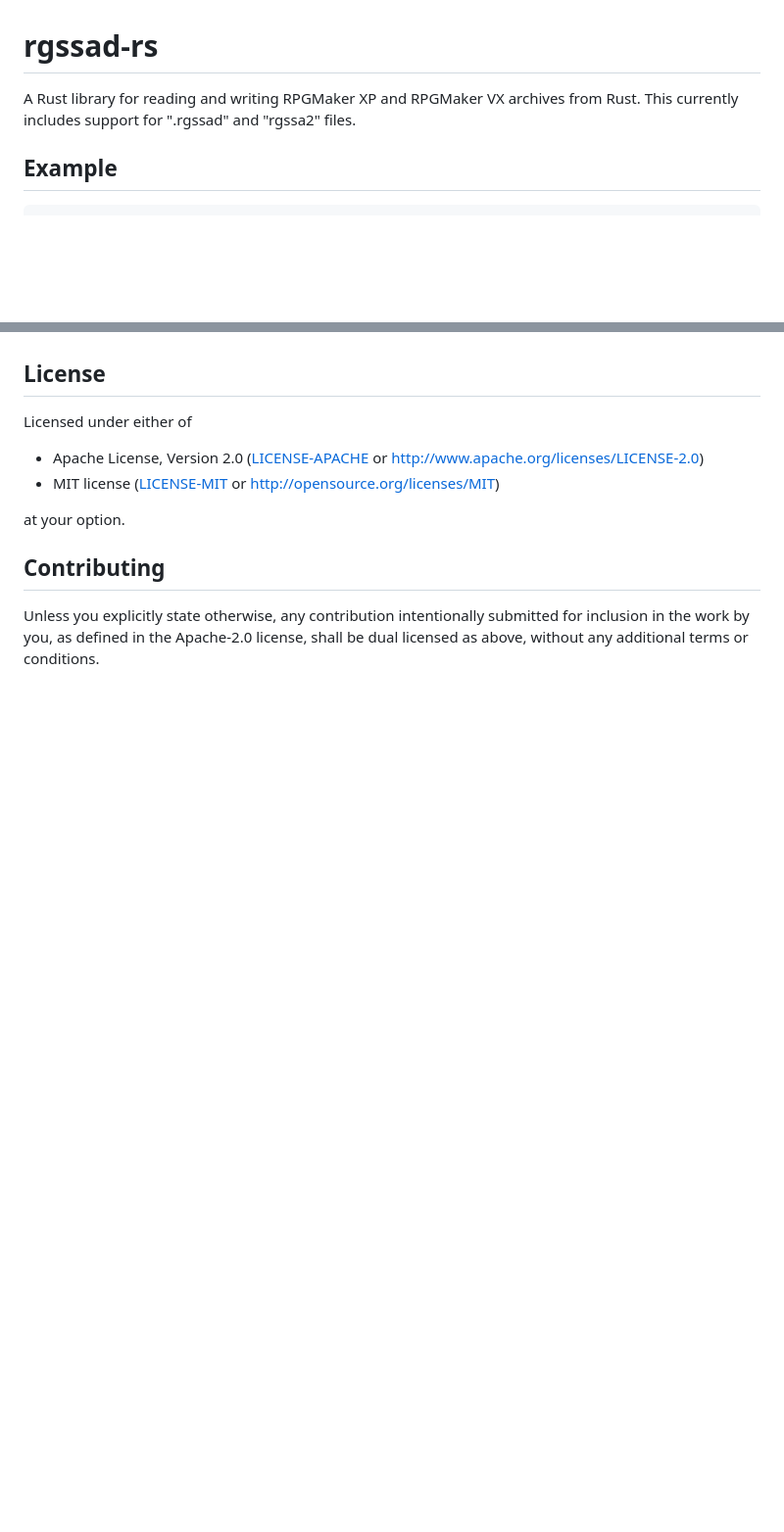
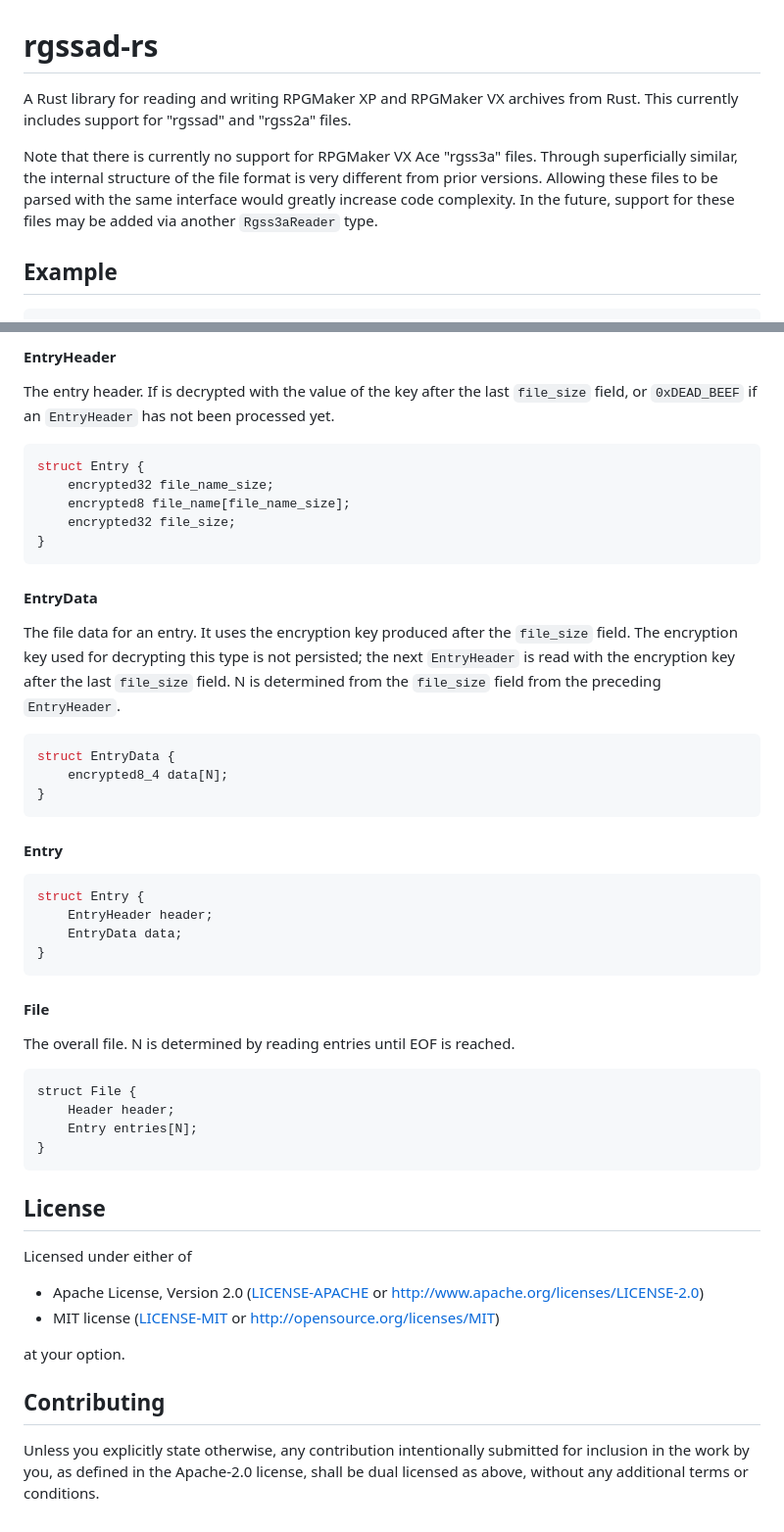
Before and after one commit to nathaniel-daniel/rgssad-rs, a Markdown page: README.md, 2 parts joined by grey strips. Shown at 98% size. Drawn GitHub-style; blank space fills up the shorter version.

Commit message:
Improve README

````diff
--- a/README.md
+++ b/README.md
@@ -1,6 +1,12 @@
 # rgssad-rs
 A Rust library for reading and writing RPGMaker XP and RPGMaker VX archives from Rust.
-This currently includes support for ".rgssad" and "rgssa2" files.
+This currently includes support for "rgssad" and "rgss2a" files.
+
+
+Note that there is currently no support for RPGMaker VX Ace "rgss3a" files.
+Through superficially similar, the internal structure of the file format is very different from prior versions.
+Allowing these files to be parsed with the same interface would greatly increase code complexity.
+In the future, support for these files may be added via another `Rgss3aReader` type.
 
 ## Example
 ```rust
@@ -93,3 +167,45 @@ You can test an online version of this library at https://nathaniel-daniel.githu
+#### EntryHeader
+The entry header.
+If is decrypted with the value of the key after the last `file_size` field,
+or `0xDEAD_BEEF` if an `EntryHeader` has not been processed yet.
+```c
+struct Entry {
+    encrypted32 file_name_size;
+    encrypted8 file_name[file_name_size];
+    encrypted32 file_size;
+}
+```
+
+#### EntryData
+The file data for an entry.
+It uses the encryption key produced after the `file_size` field.
+The encryption key used for decrypting this type is not persisted;
+the next `EntryHeader` is read with the encryption key after the last `file_size` field.
+N is determined from the `file_size` field from the preceding `EntryHeader`.
+```c
+struct EntryData {
+    encrypted8_4 data[N];
+}
+```
+
+#### Entry
+```c
+struct Entry {
+    EntryHeader header;
+    EntryData data;
+}
+```
+
+#### File
+The overall file.
+N is determined by reading entries until EOF is reached.
+```
+struct File {
+    Header header;
+    Entry entries[N];
+}
+```
+
 ## License
 Licensed under either of
  * Apache License, Version 2.0
````
Also changed, not shown: other parts of README.md (+68 -0 lines).
